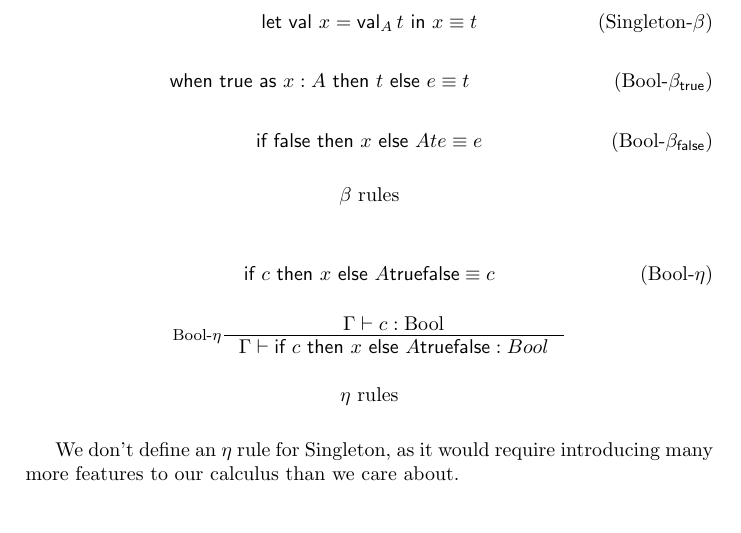
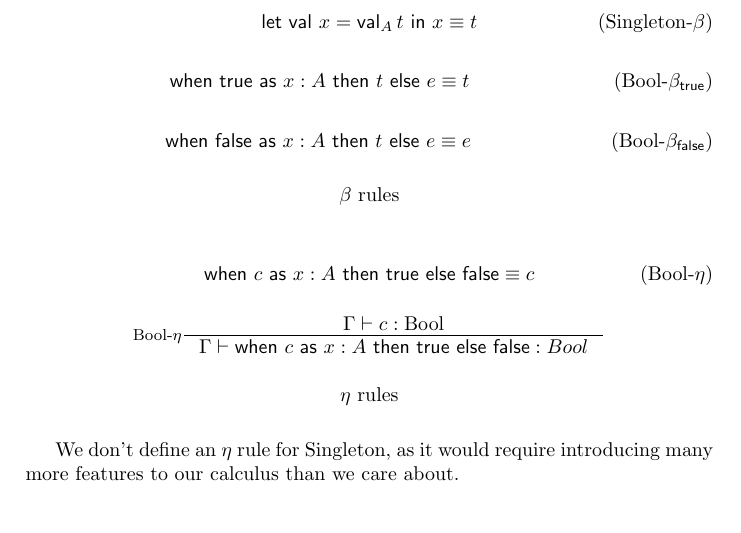
Before and after one commit to jacobjwalters/calculi, a LaTeX document (doc/main.tex, which reads doc/sections/dependent/singletons.tex): part of page 11 of 12, cut so that both start at the same text. Compiled offline with pdfLaTeX.

Commit message:
fix: ite->when

```diff
--- a/doc/sections/dependent/singletons.tex
+++ b/doc/sections/dependent/singletons.tex
@@ -253,13 +253,13 @@ We define constructors and eliminators for our types.
 \begin{figure*}[h]
   \begin{equation}
     \tag{$\Bool$-$\eta$}
-    \ite c x A \true \false \equiv c
+    \when c x A \true \false \equiv c
   \end{equation}
 
   \[
   \inference[$\Bool$-$\eta$]
             { \Gamma \vdash c : \Bool}
-            {\Gamma \vdash \ite c x A \true \false : Bool}
+            {\Gamma \vdash \when c x A \true \false : Bool}
   \]
 
   \caption*{$\eta$ rules}
```
Also changed, not shown: doc/sections/dependent/singletons.tex (2 more changed lines).
